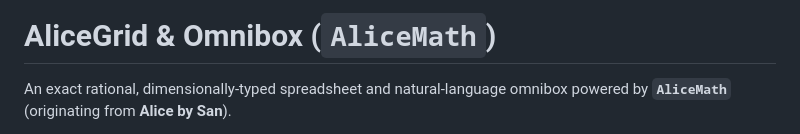
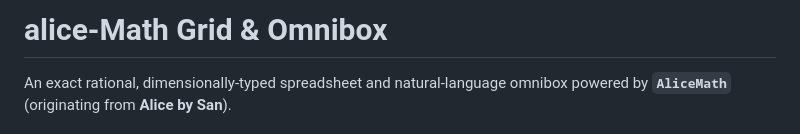
Before and after one commit to dskhanal/alice-maths, a Markdown page: README.md, the part around the change. GitHub-like rendering.

Commit message:
Update formatting in README.md

```diff
--- a/README.md
+++ b/README.md
@@ -1,4 +1,5 @@
-# AliceGrid & Omnibox (`AliceMath`)
+# alice-Math Grid & Omnibox
+
 
 An exact rational, dimensionally-typed spreadsheet and natural-language omnibox powered by **`AliceMath`** (originating from **Alice by San**).
 
```
